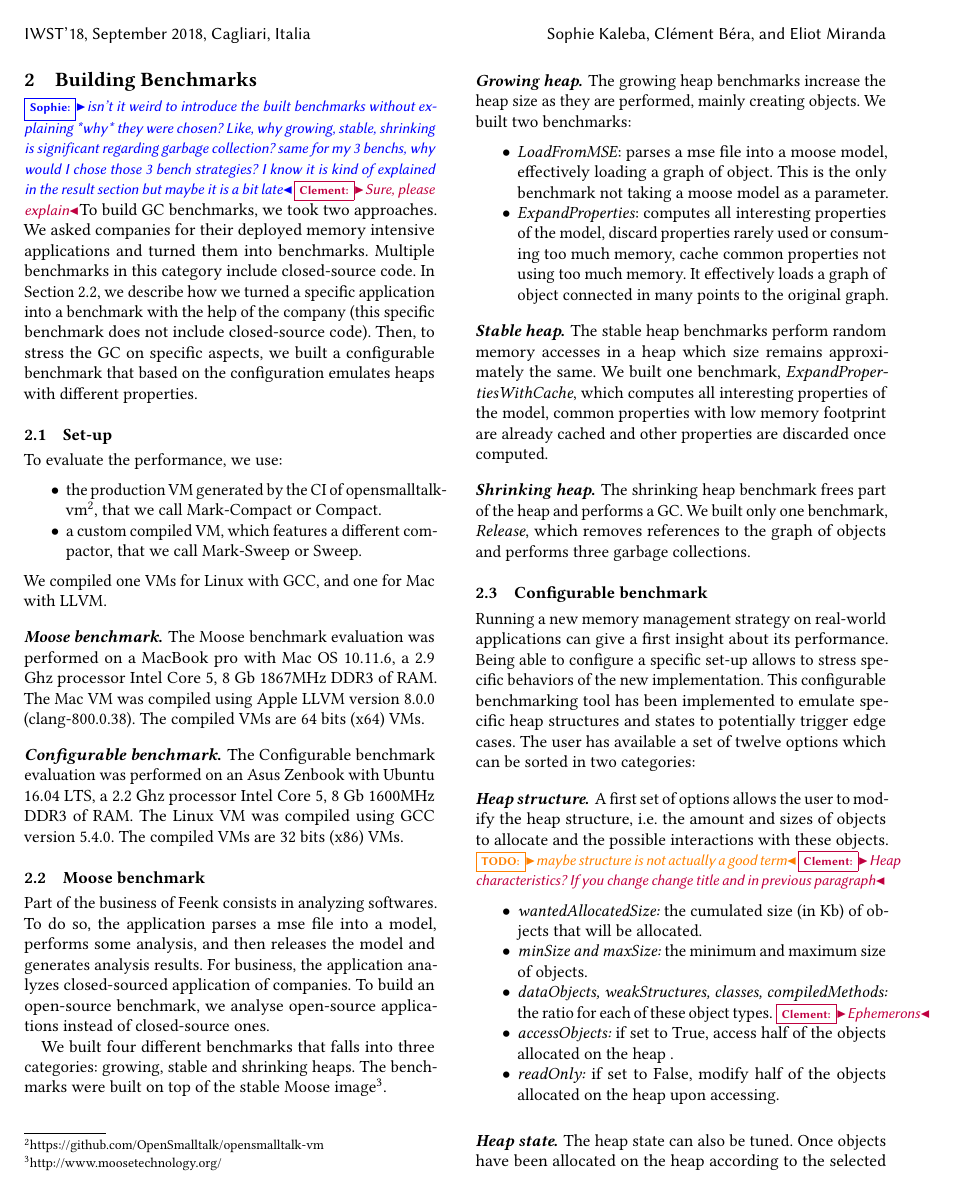
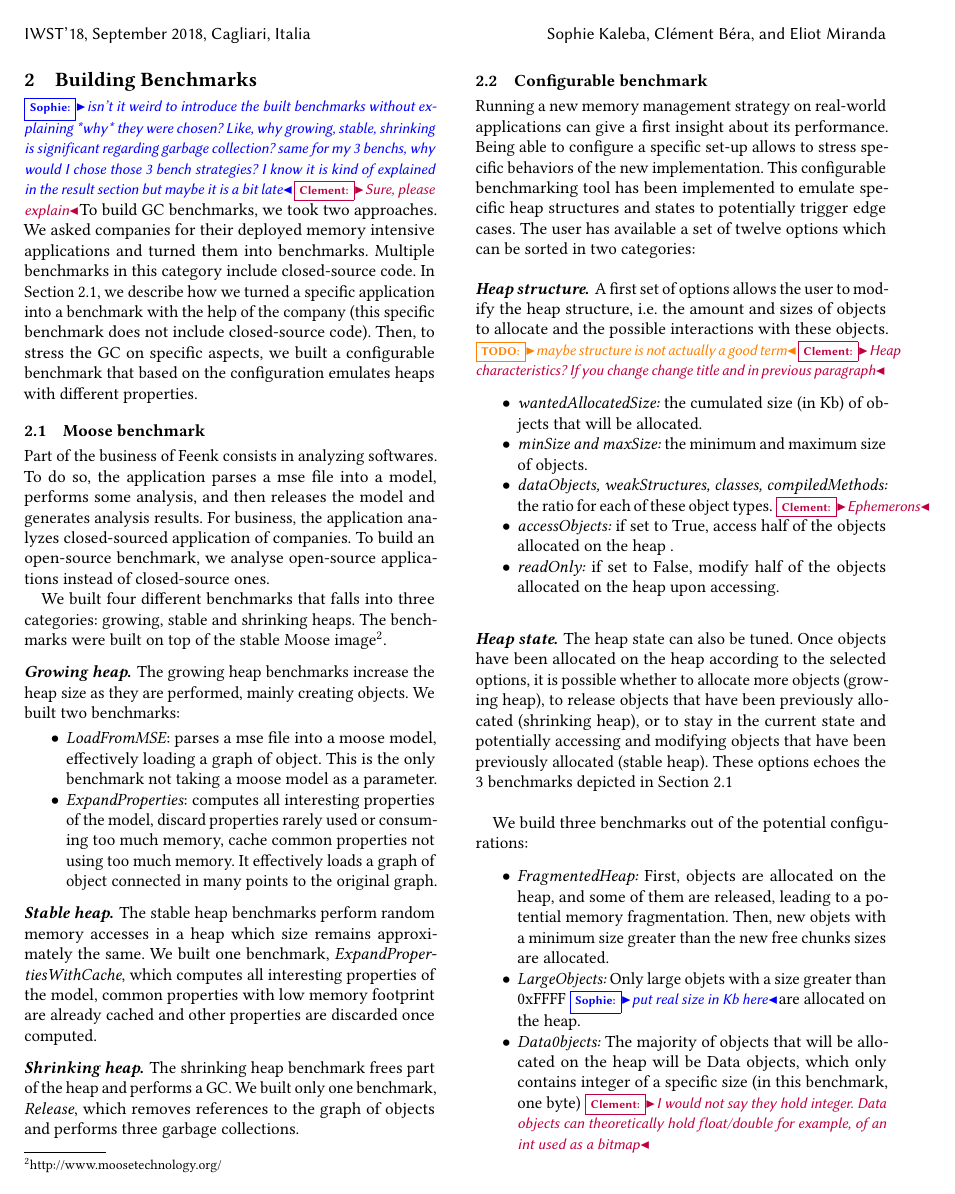
Before and after one commit to sophie-kaleba/2018-GCInfrastructure, a LaTeX paper (paper.tex): page 2 of 6. Compiled offline with pdfLaTeX.

Commit message:
new graphs

```diff
--- a/paper.tex
+++ b/paper.tex
@@ -158,19 +158,6 @@ We conclude the paper by discussing some related work, the GC benchmarks suites
 \sk{isn't it weird to introduce the built benchmarks without explaining *why* they were chosen? Like, why growing, stable, shrinking is significant regarding garbage collection? same for my 3 benchs, why would I chose those 3 bench strategies? I know it is kind of explained in the result section but maybe it is a bit late}
 \cba{Sure, please explain}
 To build GC benchmarks, we took two approaches. We asked companies for their deployed memory intensive applications and turned them into benchmarks. Multiple benchmarks in this category include closed-source code. In Section \ref{sec:mooseBench}, we describe how we turned a specific application into a benchmark with the help of the company (this specific benchmark does not include closed-source code). Then, to stress the GC on specific aspects, we built a configurable benchmark that based on the configuration emulates heaps with different properties.
-
-\subsection{Set-up}
-
-To evaluate the performance, we use:
-\begin{itemize}
-	\item the production VM generated by the CI of opensmalltalk-vm\footnote{https://github.com/OpenSmalltalk/opensmalltalk-vm}, that we call Mark-Compact or Compact.
-	\item a custom compiled VM, which features a different compactor, that we call Mark-Sweep or Sweep.
-\end{itemize}
-We compiled one VMs for Linux with GCC, and one for Mac with LLVM.
-
-\paragraph{Moose benchmark.}The Moose benchmark evaluation was performed on a MacBook pro with Mac OS 10.11.6, a 2.9 Ghz processor Intel Core 5, 8 Gb 1867MHz DDR3 of RAM. The Mac VM was compiled using Apple LLVM version 8.0.0 (clang-800.0.38). The compiled VMs are 64 bits (x64) VMs.
-
-\paragraph{Configurable benchmark.}The Configurable benchmark evaluation was performed on an Asus Zenbook with Ubuntu 16.04 LTS, a 2.2 Ghz processor Intel Core 5, 8 Gb 1600MHz DDR3 of RAM. The Linux VM was compiled using GCC version 5.4.0. The compiled VMs are 32 bits (x86) VMs.
 
 \subsection{Moose benchmark}
 \label{sec:mooseBench}
```
Also changed, not shown: figures/load.pdf, figures/prop.pdf, figures/propCache.pdf, figures/release.pdf, paper.tex (18 more changed lines), 1 other file.
